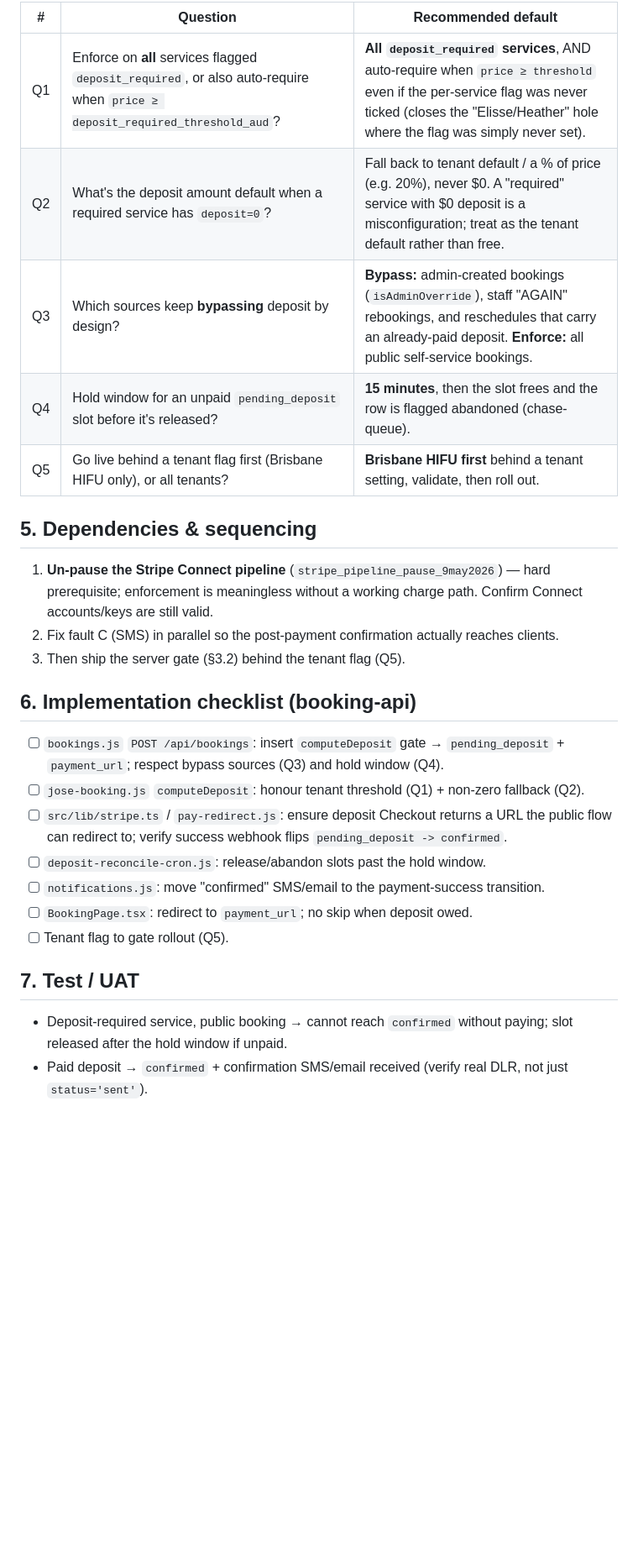
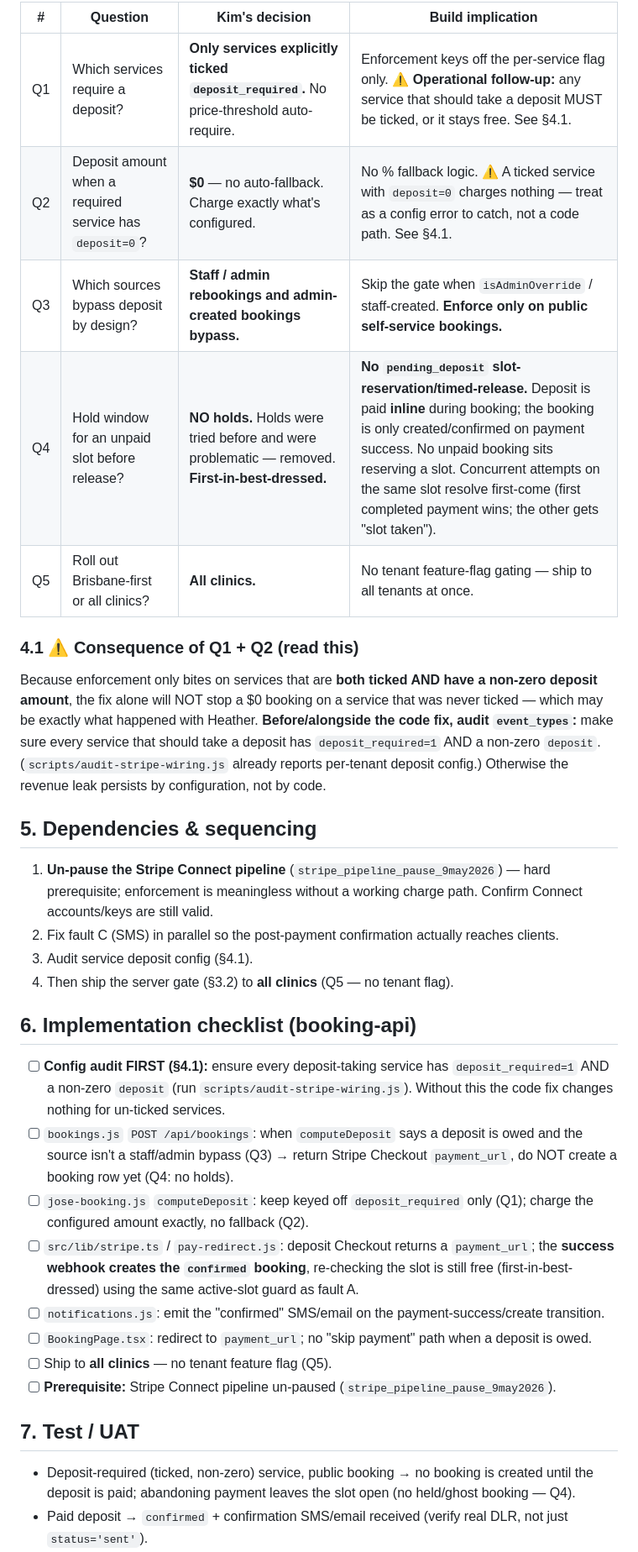
Before and after one commit to brisbanehifu/nova-dashboard, a Markdown page: spec-r4-deposit-enforcement-26jun2026.md, the part around one of its changes. Shown at 84% size. Drawn GitHub-style; blank space fills up the shorter version.

```diff
--- a/spec-r4-deposit-enforcement-26jun2026.md
+++ b/spec-r4-deposit-enforcement-26jun2026.md
@@ -81,32 +88,47 @@ insert. (This also means a no-pay booking sends no false "you're confirmed" mess
 
-| # | Question | Recommended default |
-|---|----------|---------------------|
-| Q1 | Enforce on **all** services flagged `deposit_required`, or also auto-require when `price ≥ deposit_required_threshold_aud`? | **All `deposit_required` services**, AND auto-require when `price ≥ threshold` even if the per-service flag was never ticked (closes the "Elisse/Heather" hole where the flag was simply never set). |
-| Q2 | What's the deposit amount default when a required service has `deposit=0`? | Fall back to tenant default / a % of price (e.g. 20%), never $0. A "required" service with $0 deposit is a misconfiguration; treat as the tenant default rather than free. |
-| Q3 | Which sources keep **bypassing** deposit by design? | **Bypass:** admin-created bookings (`isAdminOverride`), staff "AGAIN" rebookings, and reschedules that carry an already-paid deposit. **Enforce:** all public self-service bookings. |
-| Q4 | Hold window for an unpaid `pending_deposit` slot before it's released? | **15 minutes**, then the slot frees and the row is flagged abandoned (chase-queue). |
-| Q5 | Go live behind a tenant flag first (Brisbane HIFU only), or all tenants? | **Brisbane HIFU first** behind a tenant setting, validate, then roll out. |
+| # | Question | **Kim's decision** | Build implication |
+|---|----------|--------------------|-------------------|
+| Q1 | Which services require a deposit? | **Only services explicitly ticked `deposit_required`.** No price-threshold auto-require. | Enforcement keys off the per-service flag only. ⚠️ **Operational follow-up:** any service that should take a deposit MUST be ticked, or it stays free. See §4.1. |
+| Q2 | Deposit amount when a required service has `deposit=0`? | **$0** — no auto-fallback. Charge exactly what's configured. | No % fallback logic. ⚠️ A ticked service with `deposit=0` charges nothing — treat as a config error to catch, not a code path. See §4.1. |
+| Q3 | Which sources bypass deposit by design? | **Staff / admin rebookings and admin-created bookings bypass.** | Skip the gate when `isAdminOverride` / staff-created. **Enforce only on public self-service bookings.** |
+| Q4 | Hold window for an unpaid slot before release? | **NO holds.** Holds were tried before and were problematic — removed. **First-in-best-dressed.** | **No `pending_deposit` slot-reservation/timed-release.** Deposit is paid **inline** during booking; the booking is only created/confirmed on payment success. No unpaid booking sits reserving a slot. Concurrent attempts on the same slot resolve first-come (first completed payment wins; the other gets "slot taken"). |
+| Q5 | Roll out Brisbane-first or all clinics? | **All clinics.** | No tenant feature-flag gating — ship to all tenants at once. |
+
+### 4.1 ⚠️ Consequence of Q1 + Q2 (read this)
+Because enforcement only bites on services that are **both ticked AND have a non-zero deposit
+amount**, the fix alone will NOT stop a $0 booking on a service that was never ticked — which may
+be exactly what happened with Heather. **Before/alongside the code fix, audit `event_types`:**
+make sure every service that should take a deposit has `deposit_required=1` AND a non-zero
+`deposit`. (`scripts/audit-stripe-wiring.js` already reports per-tenant deposit config.) Otherwise
+the revenue leak persists by configuration, not by code.
 
 ## 5. Dependencies & sequencing
 1. **Un-pause the Stripe Connect pipeline** (`stripe_pipeline_pause_9may2026`) — hard
    prerequisite; enforcement is meaningless without a working charge path. Confirm Connect
    accounts/keys are still valid.
 2. Fix fault C (SMS) in parallel so the post-payment confirmation actually reaches clients.
-3. Then ship the server gate (§3.2) behind the tenant flag (Q5).
+3. Audit service deposit config (§4.1).
+4. Then ship the server gate (§3.2) to **all clinics** (Q5 — no tenant flag).
 
 ## 6. Implementation checklist (booking-api)
-- [ ] `bookings.js` `POST /api/bookings`: insert `computeDeposit` gate → `pending_deposit` +
-      `payment_url`; respect bypass sources (Q3) and hold window (Q4).
-- [ ] `jose-booking.js` `computeDeposit`: honour tenant threshold (Q1) + non-zero fallback (Q2).
-- [ ] `src/lib/stripe.ts` / `pay-redirect.js`: ensure deposit Checkout returns a URL the public
-      flow can redirect to; verify success webhook flips `pending_deposit -> confirmed`.
-- [ ] `deposit-reconcile-cron.js`: release/abandon slots past the hold window.
-- [ ] `notifications.js`: move "confirmed" SMS/email to the payment-success transition.
-- [ ] `BookingPage.tsx`: redirect to `payment_url`; no skip when deposit owed.
-- [ ] Tenant flag to gate rollout (Q5).
+- [ ] **Config audit FIRST (§4.1):** ensure every deposit-taking service has `deposit_required=1`
+      AND a non-zero `deposit` (run `scripts/audit-stripe-wiring.js`). Without this the code fix
+      changes nothing for un-ticked services.
+- [ ] `bookings.js` `POST /api/bookings`: when `computeDeposit` says a deposit is owed and the
+      source isn't a staff/admin bypass (Q3) → return Stripe Checkout `payment_url`, do NOT create
+      a booking row yet (Q4: no holds).
+- [ ] `jose-booking.js` `computeDeposit`: keep keyed off `deposit_required` only (Q1); charge the
+      configured amount exactly, no fallback (Q2).
+- [ ] `src/lib/stripe.ts` / `pay-redirect.js`: deposit Checkout returns a `payment_url`; the
+      **success webhook creates the `confirmed` booking**, re-checking the slot is still free
+      (first-in-best-dressed) using the same active-slot guard as fault A.
+- [ ] `notifications.js`: emit the "confirmed" SMS/email on the payment-success/create transition.
+- [ ] `BookingPage.tsx`: redirect to `payment_url`; no "skip payment" path when a deposit is owed.
+- [ ] Ship to **all clinics** — no tenant feature flag (Q5).
+- [ ] **Prerequisite:** Stripe Connect pipeline un-paused (`stripe_pipeline_pause_9may2026`).
 
 ## 7. Test / UAT
-- Deposit-required service, public booking → cannot reach `confirmed` without paying; slot
-  released after the hold window if unpaid.
+- Deposit-required (ticked, non-zero) service, public booking → no booking is created until the
+  deposit is paid; abandoning payment leaves the slot open (no held/ghost booking — Q4).
 - Paid deposit → `confirmed` + confirmation SMS/email received (verify real DLR, not just
   `status='sent'`).
```
Also changed, not shown: other parts of spec-r4-deposit-enforcement-26jun2026.md (+30 -22 lines), handoff-booking-api-deposit-dedup-sms-26jun2026.md (+10 -5 lines).
